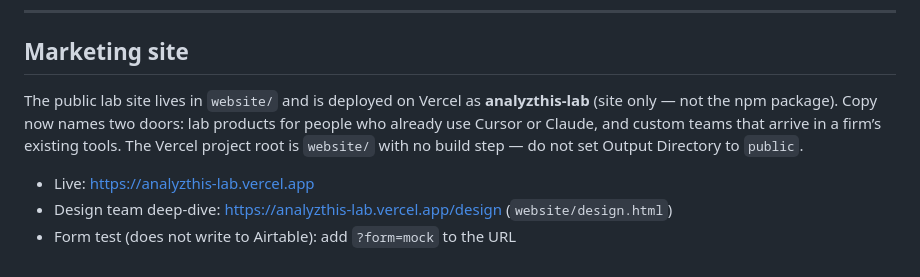
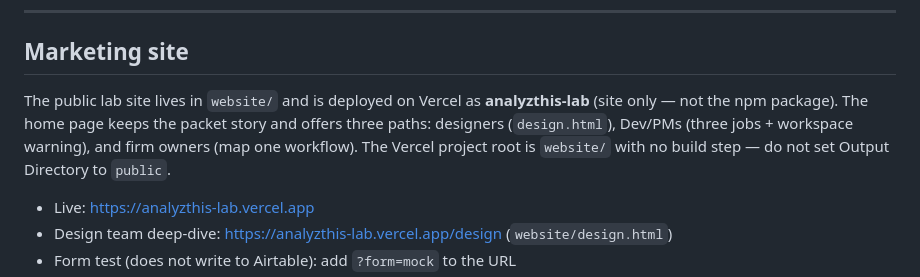
Before and after one commit to joshirishi/analyzthis_design, a Markdown page: README.md, the part around the change. GitHub-like rendering.

Commit message:
Note the three home-page paths on the lab site.

```diff
--- a/README.md
+++ b/README.md
@@ -958,7 +958,7 @@ skills/
 
 ## Marketing site
 
-The public lab site lives in `website/` and is deployed on Vercel as **analyzthis-lab** (site only — not the npm package). Copy now names two doors: lab products for people who already use Cursor or Claude, and custom teams that arrive in a firm’s existing tools. The Vercel project root is `website/` with no build step — do not set Output Directory to `public`.
+The public lab site lives in `website/` and is deployed on Vercel as **analyzthis-lab** (site only — not the npm package). The home page keeps the packet story and offers three paths: designers (`design.html`), Dev/PMs (three jobs + workspace warning), and firm owners (map one workflow). The Vercel project root is `website/` with no build step — do not set Output Directory to `public`.
 
 - Live: [https://analyzthis-lab.vercel.app](https://analyzthis-lab.vercel.app)
 - Design team deep-dive: [https://analyzthis-lab.vercel.app/design](https://analyzthis-lab.vercel.app/design) (`website/design.html`)
```
